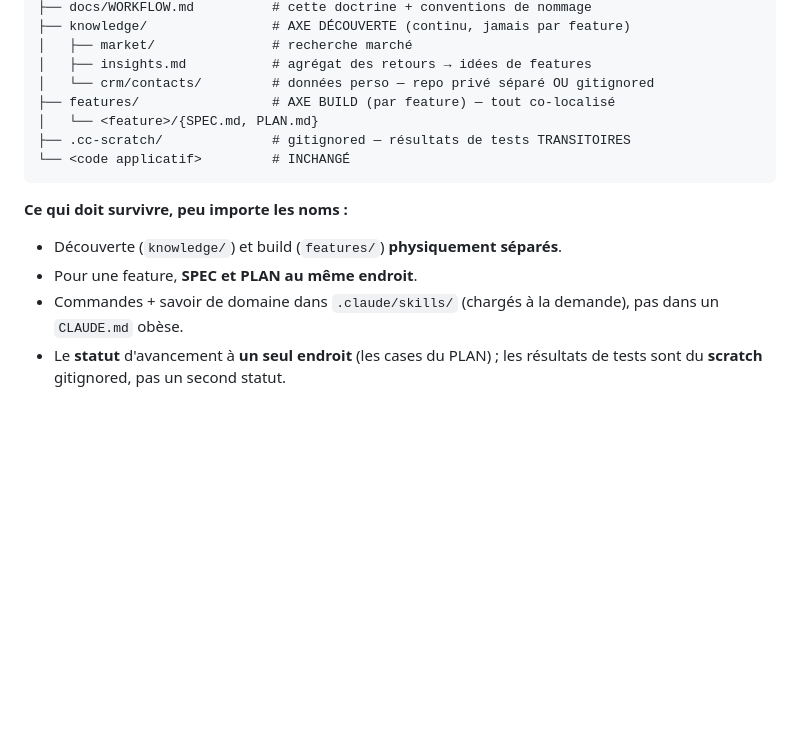
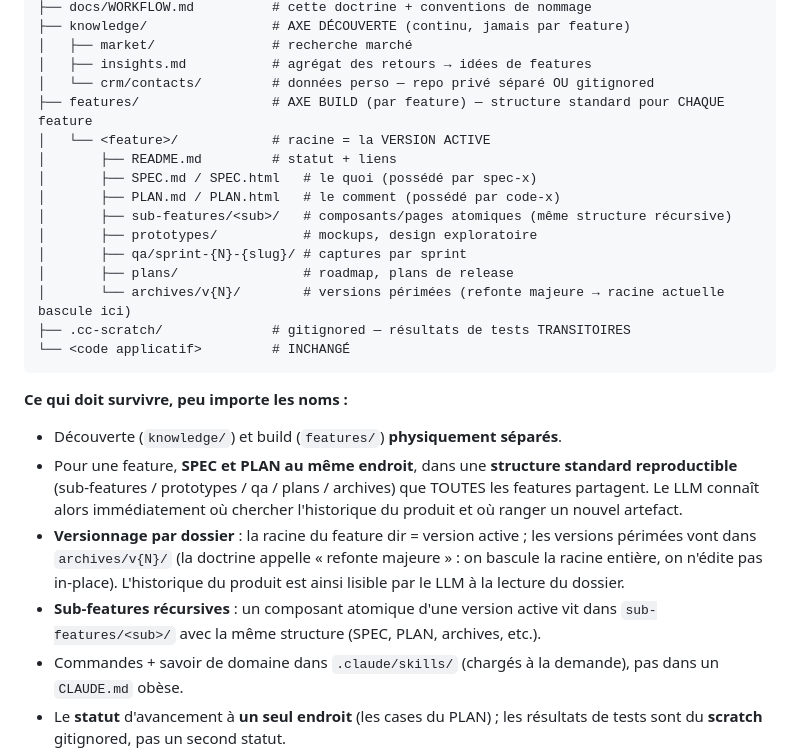
Before and after one commit to lgrante/ai-founder-workflow, a Markdown page: README.md, the part around the change. GitHub-like rendering; blank space fills up the shorter version.

````diff
--- a/README.md
+++ b/README.md
@@ -149,15 +149,25 @@ C'est un **point de départ**, pas un dogme : chaque dev l'adapte à son repo (n
 │   ├── market/               # recherche marché
 │   ├── insights.md           # agrégat des retours → idées de features
 │   └── crm/contacts/         # données perso — repo privé séparé OU gitignored
-├── features/                 # AXE BUILD (par feature) — tout co-localisé
-│   └── <feature>/{SPEC.md, PLAN.md}
+├── features/                 # AXE BUILD (par feature) — structure standard pour CHAQUE feature
+│   └── <feature>/            # racine = la VERSION ACTIVE
+│       ├── README.md         # statut + liens
+│       ├── SPEC.md / SPEC.html   # le quoi (possédé par spec-x)
+│       ├── PLAN.md / PLAN.html   # le comment (possédé par code-x)
+│       ├── sub-features/<sub>/   # composants/pages atomiques (même structure récursive)
+│       ├── prototypes/           # mockups, design exploratoire
+│       ├── qa/sprint-{N}-{slug}/ # captures par sprint
+│       ├── plans/                # roadmap, plans de release
+│       └── archives/v{N}/        # versions périmées (refonte majeure → racine actuelle bascule ici)
 ├── .cc-scratch/              # gitignored — résultats de tests TRANSITOIRES
 └── <code applicatif>         # INCHANGÉ
 ```
 
 **Ce qui doit survivre, peu importe les noms :**
 - Découverte (`knowledge/`) et build (`features/`) **physiquement séparés**.
-- Pour une feature, **SPEC et PLAN au même endroit**.
+- Pour une feature, **SPEC et PLAN au même endroit**, dans une **structure standard reproductible** (sub-features / prototypes / qa / plans / archives) que TOUTES les features partagent. Le LLM connaît alors immédiatement où chercher l'historique du produit et où ranger un nouvel artefact.
+- **Versionnage par dossier** : la racine du feature dir = version active ; les versions périmées vont dans `archives/v{N}/` (la doctrine appelle « refonte majeure » : on bascule la racine entière, on n'édite pas in-place). L'historique du produit est ainsi lisible par le LLM à la lecture du dossier.
+- **Sub-features récursives** : un composant atomique d'une version active vit dans `sub-features/<sub>/` avec la même structure (SPEC, PLAN, archives, etc.).
 - Commandes + savoir de domaine dans `.claude/skills/` (chargés à la demande), pas dans un `CLAUDE.md` obèse.
 - Le **statut** d'avancement à **un seul endroit** (les cases du PLAN) ; les résultats de tests sont du **scratch** gitignored, pas un second statut.
 - Le `CLAUDE.md` reste **court** : pour chaque ligne, « la retirer ferait-elle faire une erreur à Claude ? » Sinon, on la coupe.
````
Also changed, not shown: templates/docs/WORKFLOW.md (+27 -0 lines), 1 other file.
